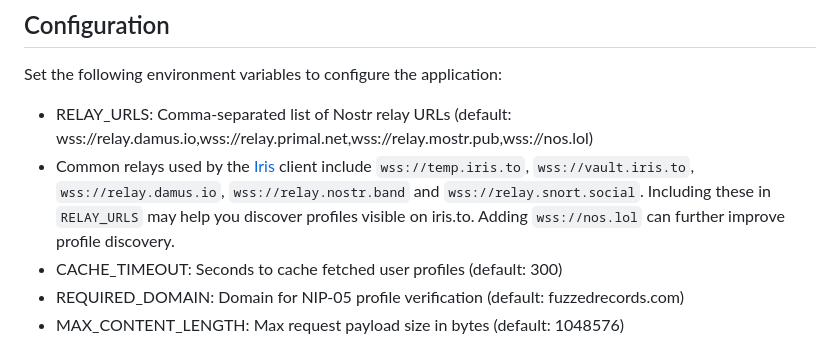
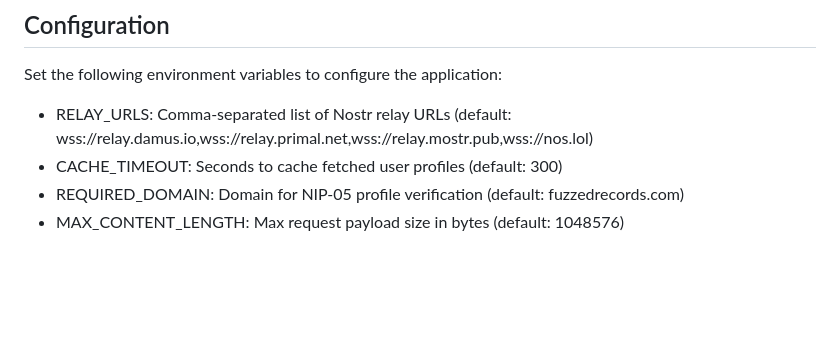
Before and after one commit to idmfrank/fuzzedrecords-web, a Markdown page: README.md, the part around the change. Drawn GitHub-style; blank space fills up the shorter version.

```diff
--- a/README.md
+++ b/README.md
@@ -56,9 +56,6 @@ Fuzzed Records is a modern music platform that integrates decentralized authenti
 Set the following environment variables to configure the application:
 
 - RELAY_URLS: Comma-separated list of Nostr relay URLs (default: wss://relay.damus.io,wss://relay.primal.net,wss://relay.mostr.pub,wss://nos.lol)
-- Common relays used by the [Iris](https://iris.to) client include `wss://temp.iris.to`, `wss://vault.iris.to`,
-  `wss://relay.damus.io`, `wss://relay.nostr.band` and `wss://relay.snort.social`. Including these
-  in `RELAY_URLS` may help you discover profiles visible on iris.to. Adding `wss://nos.lol` can further improve profile discovery.
 - CACHE_TIMEOUT: Seconds to cache fetched user profiles (default: 300)
 - REQUIRED_DOMAIN: Domain for NIP-05 profile verification (default: fuzzedrecords.com)
 - MAX_CONTENT_LENGTH: Max request payload size in bytes (default: 1048576)
```
